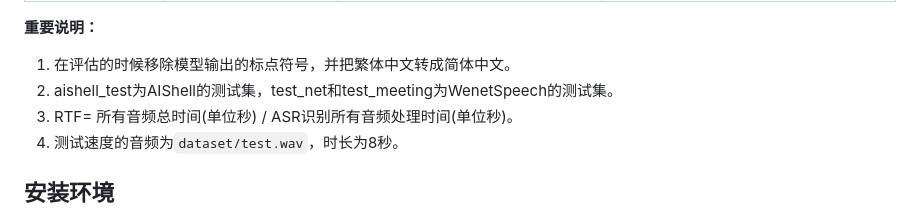
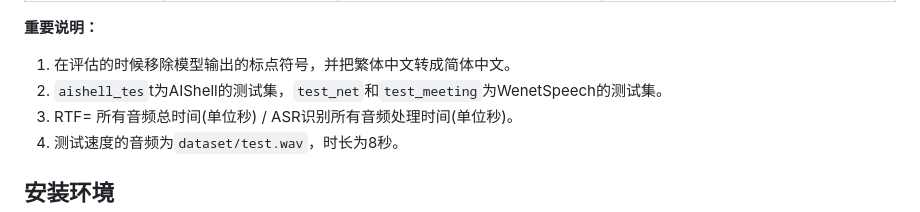
Before and after one commit to yeyupiaoling/Whisper-Finetune, a Markdown page: README.md, the part around one of its changes. GitHub-like rendering.

```diff
--- a/README.md
+++ b/README.md
@@ -71,7 +71,7 @@ OpenAI在开源了号称其英文语音辨识能力已达到人类水准的Whisp
 
 **重要说明：**
 1. 在评估的时候移除模型输出的标点符号，并把繁体中文转成简体中文。
-2. aishell_test为AIShell的测试集，test_net和test_meeting为WenetSpeech的测试集。
+2. `aishell_tes`t为AIShell的测试集，`test_net`和`test_meeting`为WenetSpeech的测试集。
 3. RTF= 所有音频总时间(单位秒) / ASR识别所有音频处理时间(单位秒)。
 4. 测试速度的音频为`dataset/test.wav`，时长为8秒。
 
```
Also changed, not shown: other parts of README.md (+14 -14 lines).
